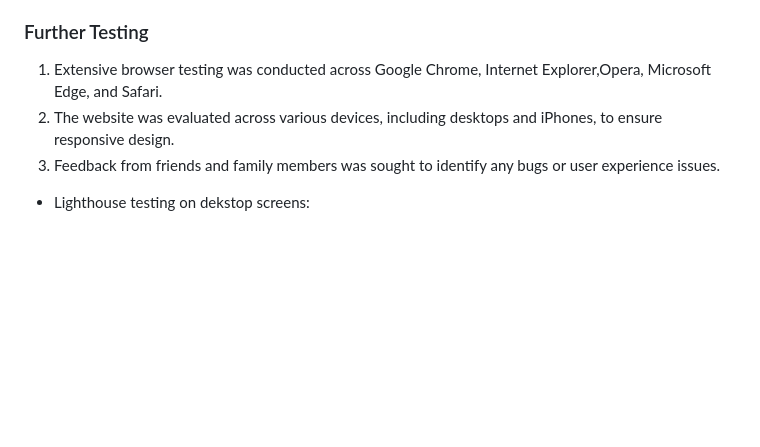
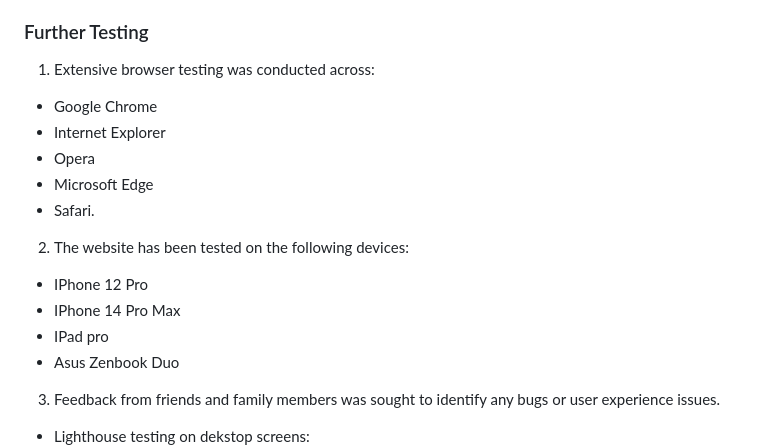
Before and after one commit to IvoSt98/anime-one-piece-quiz, a Markdown page: README.md, the part around the change. GitHub-like rendering; blank space fills up the shorter version.

Commit message:
Changing the content in Further Testing with another

```diff
--- a/README.md
+++ b/README.md
@@ -71,8 +71,17 @@ significant bugs. The problems are fixed and it can be seen in [Bugs](#bugs)
 
 ### Further Testing
 
-1. Extensive browser testing was conducted across Google Chrome, Internet Explorer,Opera, Microsoft Edge, and Safari.
-2. The website was evaluated across various devices, including desktops and iPhones, to ensure responsive design.
+1. Extensive browser testing was conducted across:
++ Google Chrome
++ Internet Explorer
++ Opera
++ Microsoft Edge
++ Safari.
+2. The website has been tested on the following devices:
++ IPhone 12 Pro
++ IPhone 14 Pro Max
++ IPad pro
++ Asus Zenbook Duo
 3. Feedback from friends and family members was sought to identify any bugs or user experience issues.
 
 + Lighthouse testing on dekstop screens:
```
